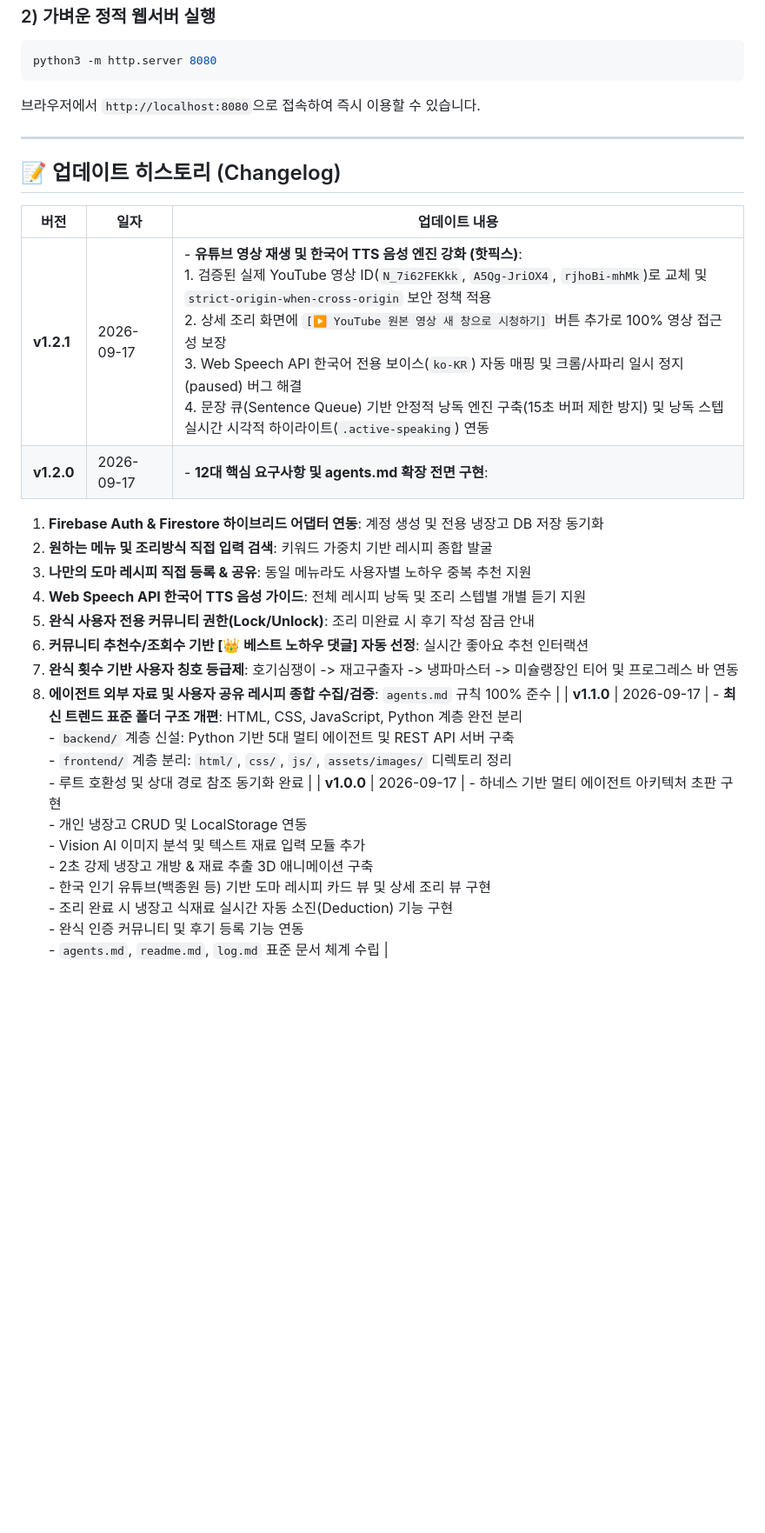
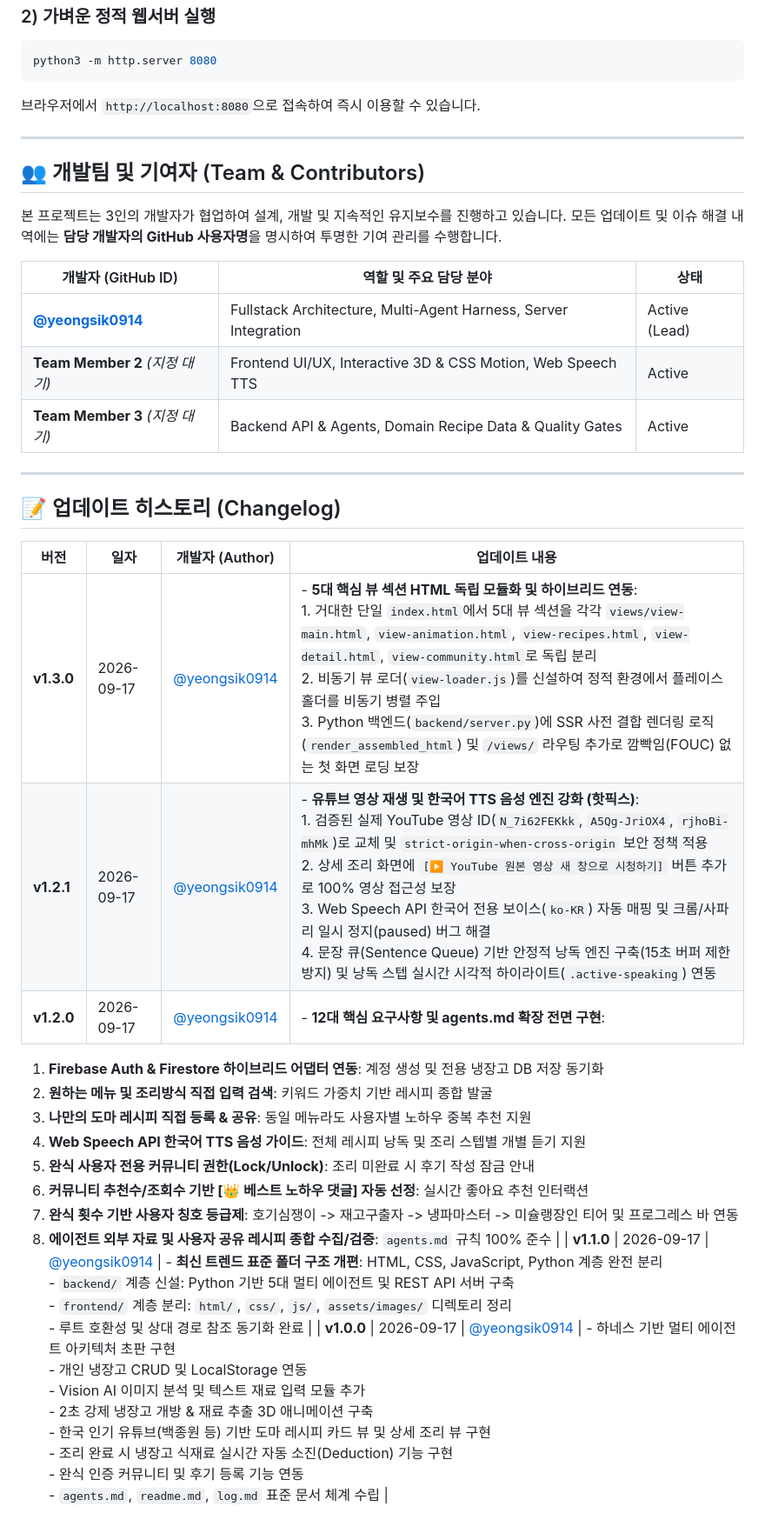
Before and after one commit to yeongsik0914/my_secret_recipe, a Markdown page: README.md, the part around one of its changes. Shown at 87% size. GitHub-like rendering; blank space fills up the shorter version.

Commit message:
docs: establish 3-member team collaboration standard and developer attribution in README.md, log.md, and agents.md

```diff
--- a/README.md
+++ b/README.md
@@ -102,12 +111,25 @@ python3 -m http.server 8080
 
 ---
 
+## 👥 개발팀 및 기여자 (Team & Contributors)
+
+본 프로젝트는 3인의 개발자가 협업하여 설계, 개발 및 지속적인 유지보수를 진행하고 있습니다. 모든 업데이트 및 이슈 해결 내역에는 **담당 개발자의 GitHub 사용자명**을 명시하여 투명한 기여 관리를 수행합니다.
+
+| 개발자 (GitHub ID) | 역할 및 주요 담당 분야 | 상태 |
+|---|---|---|
+| **[@yeongsik0914](https://github.com/yeongsik0914)** | Fullstack Architecture, Multi-Agent Harness, Server Integration | Active (Lead) |
+| **Team Member 2** *(지정 대기)* | Frontend UI/UX, Interactive 3D & CSS Motion, Web Speech TTS | Active |
+| **Team Member 3** *(지정 대기)* | Backend API & Agents, Domain Recipe Data & Quality Gates | Active |
+
+---
+
 ## 📝 업데이트 히스토리 (Changelog)
 
-| 버전 | 일자 | 업데이트 내용 |
-|---|---|---|
-| **v1.2.1** | 2026-09-17 | - **유튜브 영상 재생 및 한국어 TTS 음성 엔진 강화 (핫픽스)**:<br/>  1. 검증된 실제 YouTube 영상 ID(`N_7i62FEKkk`, `A5Qg-JriOX4`, `rjhoBi-mhMk`)로 교체 및 `strict-origin-when-cross-origin` 보안 정책 적용<br/>  2. 상세 조리 화면에 `[▶️ YouTube 원본 영상 새 창으로 시청하기]` 버튼 추가로 100% 영상 접근성 보장<br/>  3. Web Speech API 한국어 전용 보이스(`ko-KR`) 자동 매핑 및 크롬/사파리 일시 정지(paused) 버그 해결<br/>  4. 문장 큐(Sentence Queue) 기반 안정적 낭독 엔진 구축(15초 버퍼 제한 방지) 및 낭독 스텝 실시간 시각적 하이라이트(`.active-speaking`) 연동 |
-| **v1.2.0** | 2026-09-17 | - **12대 핵심 요구사항 및 agents.md 확장 전면 구현**:
+| 버전 | 일자 | 개발자 (Author) | 업데이트 내용 |
+|---|---|---|---|
+| **v1.3.0** | 2026-09-17 | [@yeongsik0914](https://github.com/yeongsik0914) | - **5대 핵심 뷰 섹션 HTML 독립 모듈화 및 하이브리드 연동**:<br/>  1. 거대한 단일 `index.html`에서 5대 뷰 섹션을 각각 `views/view-main.html`, `view-animation.html`, `view-recipes.html`, `view-detail.html`, `view-community.html`로 독립 분리<br/>  2. 비동기 뷰 로더(`view-loader.js`)를 신설하여 정적 환경에서 플레이스홀더를 비동기 병렬 주입<br/>  3. Python 백엔드(`backend/server.py`)에 SSR 사전 결합 렌더링 로직(`render_assembled_html`) 및 `/views/` 라우팅 추가로 깜빡임(FOUC) 없는 첫 화면 로딩 보장 |
+| **v1.2.1** | 2026-09-17 | [@yeongsik0914](https://github.com/yeongsik0914) | - **유튜브 영상 재생 및 한국어 TTS 음성 엔진 강화 (핫픽스)**:<br/>  1. 검증된 실제 YouTube 영상 ID(`N_7i62FEKkk`, `A5Qg-JriOX4`, `rjhoBi-mhMk`)로 교체 및 `strict-origin-when-cross-origin` 보안 정책 적용<br/>  2. 상세 조리 화면에 `[▶️ YouTube 원본 영상 새 창으로 시청하기]` 버튼 추가로 100% 영상 접근성 보장<br/>  3. Web Speech API 한국어 전용 보이스(`ko-KR`) 자동 매핑 및 크롬/사파리 일시 정지(paused) 버그 해결<br/>  4. 문장 큐(Sentence Queue) 기반 안정적 낭독 엔진 구축(15초 버퍼 제한 방지) 및 낭독 스텝 실시간 시각적 하이라이트(`.active-speaking`) 연동 |
+| **v1.2.0** | 2026-09-17 | [@yeongsik0914](https://github.com/yeongsik0914) | - **12대 핵심 요구사항 및 agents.md 확장 전면 구현**:
   1. **Firebase Auth & Firestore 하이브리드 어댑터 연동**: 계정 생성 및 전용 냉장고 DB 저장 동기화
   2. **원하는 메뉴 및 조리방식 직접 입력 검색**: 키워드 가중치 기반 레시피 종합 발굴
   3. **나만의 도마 레시피 직접 등록 & 공유**: 동일 메뉴라도 사용자별 노하우 중복 추천 지원
@@ -116,5 +138,5 @@ python3 -m http.server 8080
   6. **커뮤니티 추천수/조회수 기반 [👑 베스트 노하우 댓글] 자동 선정**: 실시간 좋아요 추천 인터랙션
   7. **완식 횟수 기반 사용자 칭호 등급제**: 호기심쟁이 -> 재고구출자 -> 냉파마스터 -> 미슐랭장인 티어 및 프로그레스 바 연동
   8. **에이전트 외부 자료 및 사용자 공유 레시피 종합 수집/검증**: `agents.md` 규칙 100% 준수 |
-| **v1.1.0** | 2026-09-17 | - **최신 트렌드 표준 폴더 구조 개편**: HTML, CSS, JavaScript, Python 계층 완전 분리<br/>- `backend/` 계층 신설: Python 기반 5대 멀티 에이전트 및 REST API 서버 구축<br/>- `frontend/` 계층 분리: `html/`, `css/`, `js/`, `assets/images/` 디렉토리 정리<br/>- 루트 호환성 및 상대 경로 참조 동기화 완료 |
-| **v1.0.0** | 2026-09-17 | - 하네스 기반 멀티 에이전트 아키텍처 초판 구현<br/>- 개인 냉장고 CRUD 및 LocalStorage 연동<br/>- Vision AI 이미지 분석 및 텍스트 재료 입력 모듈 추가<br/>- 2초 강제 냉장고 개방 & 재료 추출 3D 애니메이션 구축<br/>- 한국 인기 유튜브(백종원 등) 기반 도마 레시피 카드 뷰 및 상세 조리 뷰 구현<br/>- 조리 완료 시 냉장고 식재료 실시간 자동 소진(Deduction) 기능 구현<br/>- 완식 인증 커뮤니티 및 후기 등록 기능 연동<br/>- `agents.md`, `readme.md`, `log.md` 표준 문서 체계 수립 |
+| **v1.1.0** | 2026-09-17 | [@yeongsik0914](https://github.com/yeongsik0914) | - **최신 트렌드 표준 폴더 구조 개편**: HTML, CSS, JavaScript, Python 계층 완전 분리<br/>- `backend/` 계층 신설: Python 기반 5대 멀티 에이전트 및 REST API 서버 구축<br/>- `frontend/` 계층 분리: `html/`, `css/`, `js/`, `assets/images/` 디렉토리 정리<br/>- 루트 호환성 및 상대 경로 참조 동기화 완료 |
+| **v1.0.0** | 2026-09-17 | [@yeongsik0914](https://github.com/yeongsik0914) | - 하네스 기반 멀티 에이전트 아키텍처 초판 구현<br/>- 개인 냉장고 CRUD 및 LocalStorage 연동<br/>- Vision AI 이미지 분석 및 텍스트 재료 입력 모듈 추가<br/>- 2초 강제 냉장고 개방 & 재료 추출 3D 애니메이션 구축<br/>- 한국 인기 유튜브(백종원 등) 기반 도마 레시피 카드 뷰 및 상세 조리 뷰 구현<br/>- 조리 완료 시 냉장고 식재료 실시간 자동 소진(Deduction) 기능 구현<br/>- 완식 인증 커뮤니티 및 후기 등록 기능 연동<br/>- `agents.md`, `readme.md`, `log.md` 표준 문서 체계 수립 |
```
Also changed, not shown: other parts of README.md (+13 -4 lines), agents.md (+13 -0 lines), log.md (+28 -0 lines).
